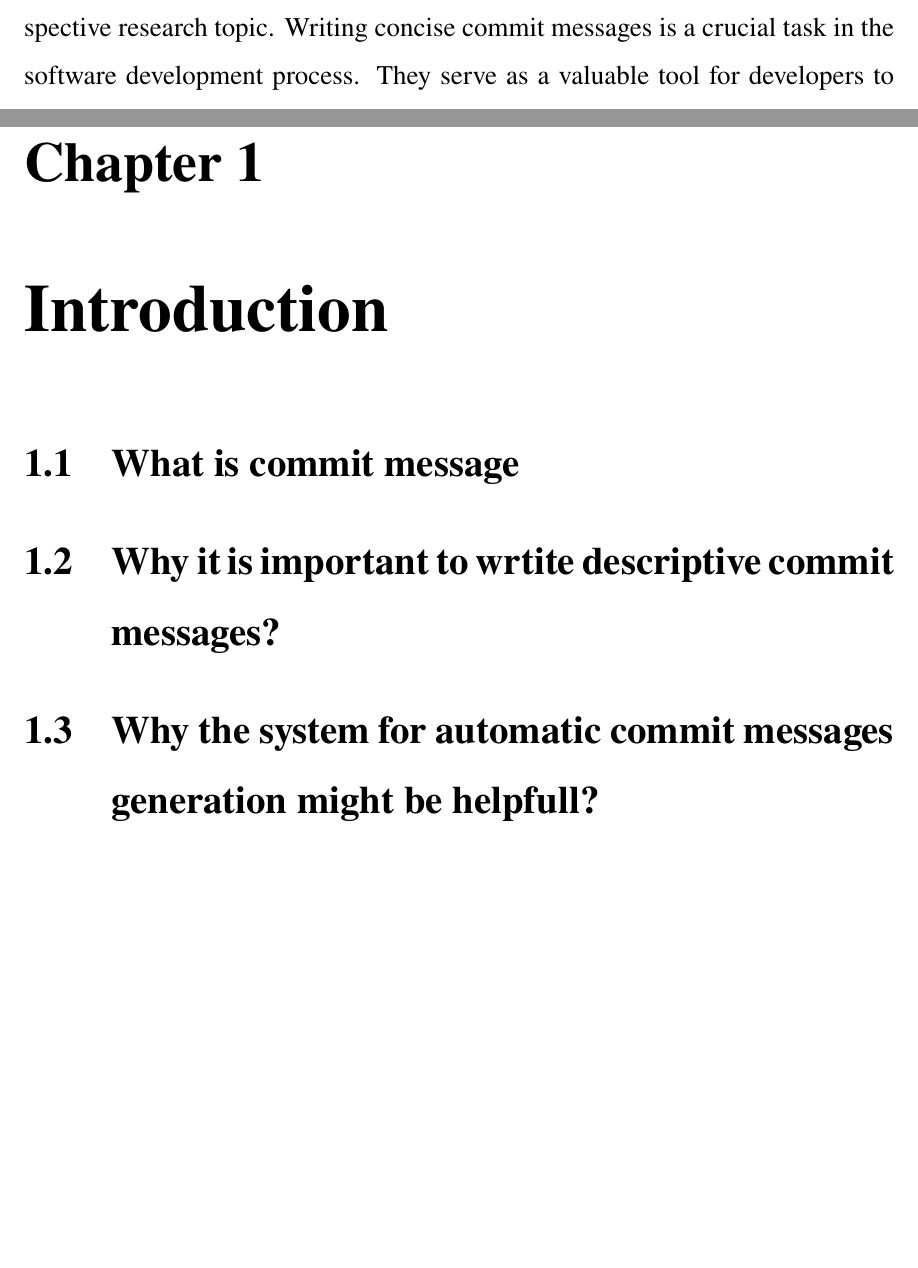
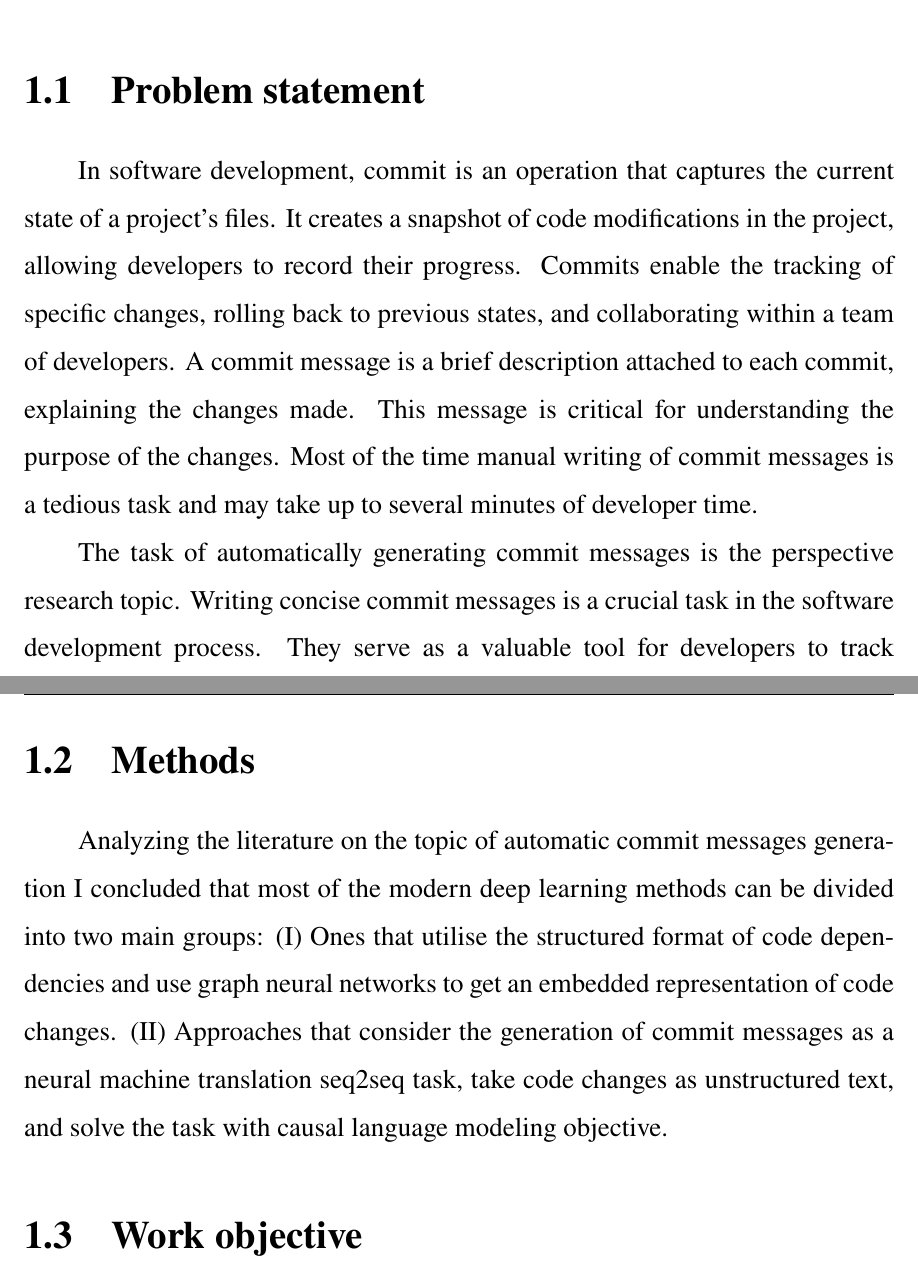
Before and after one commit to naryst/bachelor-thesis, a LaTeX thesis (thesis.tex, which reads chapters/chapter1.tex): two parts of pages 7 and 9 of 49 before the commit and two parts of pages 9 and 10 of 50 after it, joined at a grey line, cut at the place of the change, the shorter picture padded with empty space. The pictures show the PDF file thesis.pdf that the author committed with the source.

Commit message:
introduction update + abstract ready

```diff
--- a/chapters/chapter1.tex
+++ b/chapters/chapter1.tex
@@ -1,7 +1,19 @@
 \chapter{Introduction}\label{chap:intro}
 
-\section{What is commit message}
+\textbf{Methods:} The given task can be formulated as code2text language modelling. And the most popular method for this at the moment is fine-tuning transformer-based encoder-only Large Language Models (LLM) for the given task. So in my work I have fine-tuned LLM, pre-trained it on the massive code data and compared this solution with the existing ones. And to deal with the problem of long context, I used methods that allow to extract useful information from the long data sequences and pass it to the model input instead of the raw code context.
 
-\section{Why it is important to wrtite descriptive commit messages?}
+\textbf{Results:} Using encoder-only model with much more parameters improved the result of generating commit messages. Methods for extracting embeddings from the code and using them instead of the raw code give an improvement in terms of the meaning of the result. However, the computation time for commit message generation increased due to the size of the model.
 
-\section{Why the system for automatic commit messages generation might be helpfull?}
+\textbf{Contribution and applicability:} The methods proposed in this work increase the performance in the CMG task, but at the same time the time efficiency of the solution became worse. And the problem of finding a balance between running time and prediction quality requires future work.
+
+\section{Problem statement}
+In software development, commit is an operation that captures the current state of a project's files. It creates a snapshot of code modifications in the project, allowing developers to record their progress. Commits enable the tracking of specific changes, rolling back to previous states, and collaborating within a team of developers.
+A commit message is a brief description attached to each commit, explaining the changes made. This message is critical for understanding the purpose of the changes. Most of the time manual writing of commit messages is a tedious task and may take up to several minutes of developer time.
+
+The task of automatically generating commit messages is the perspective research topic. Writing concise commit messages is a crucial task in the software development process. They serve as a valuable tool for developers to track changes in the project and to collaborate effectively. Despite this, a significant proportion of commit messages in open source are under-informative. State-of-the-art approaches to commit message generation (CMG) show promising results. However, most current research proposes methods that involve training encoder-decoder transformer-based models for this task. And one of the limitations of current CMG methods is the inability to handle the full context of code changes for the big commits, due to the limited context window of the model.
+
+\section{Methods}
+Analyzing the literature on the topic of automatic commit messages generation I concluded that most of the modern deep learning methods can be divided into two main groups: (\rom{1}) Ones that utilise the structured format of code dependencies and use graph neural networks to get an embedded representation of code changes. (\rom{2}) Approaches that consider the generation of commit messages as a neural machine translation seq2seq task, take code changes as unstructured text, and solve the task with causal language modeling objective.
+
+
+\section{Work objective}
```
Also changed, not shown: chapters/abstract.tex (+3 -6 lines), chapters/chapter3.tex (+1 -0 lines), thesis.tex (+4 -0 lines), thesis.pdf, 16 other files.
